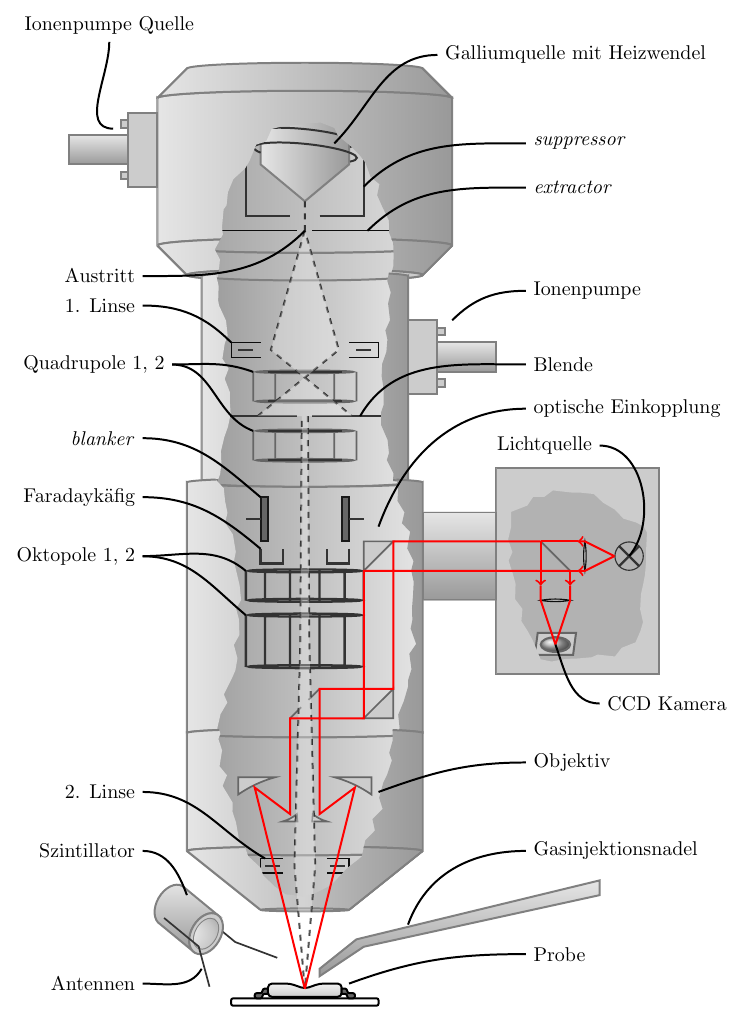
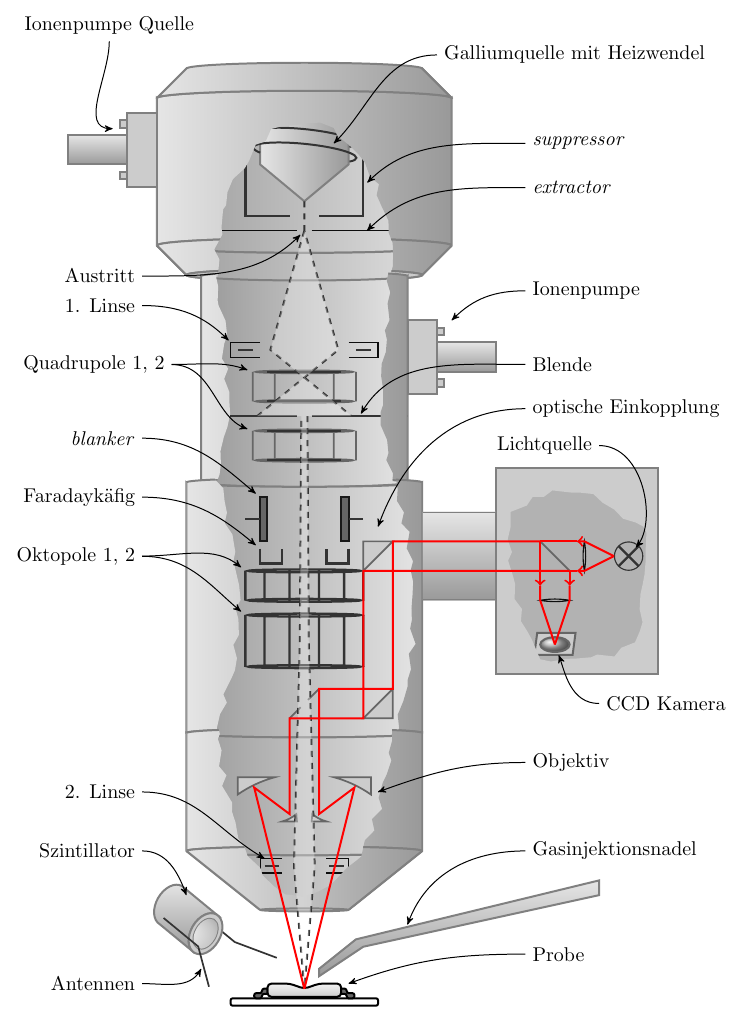
Before and after one commit to andres413pq/tikz-examples, a LaTeX problem sheet (examples/contrib4/focused-ion-beam.tex): part of the page, cut so that both start at the same text. Compiled offline with pdfLaTeX.

Commit message:
Updated 'ion beam' example so that it is compatible with PGF CVS.

```diff
--- a/examples/contrib4/focused-ion-beam.tex
+++ b/examples/contrib4/focused-ion-beam.tex
@@ -340,30 +340,30 @@ target, not only destructive but also constructive.
         (1.7,-3.7) -- (1.8,-3.4) -- (1.8,-3.3);
     \end{scope}
     % Beschriftung
-    \begin{scope}
-      \path[draw] (0.9,0.3) node[anchor=west] {Galliumquelle mit Heizwendel} to[out=180, in=45, arrow] (0.2,-0.3);
-      \path[draw] (1.5,-0.6) node[anchor=west] {\english{extractor}} to[out=180, in=45, arrow] (extractor);
-      \path[draw] (1.5,-0.3) node[anchor=west] {\english{suppressor}} to[out=180, in=45, shorten >=0.1cm, arrow] (suppressor);
-      \path[draw] (-0.7,0.5) node[anchor=east] (tmp) {Ionenpumpe Quelle} (tmp) to[out=-90, in=180, arrow] (-1.3, -0.2);
-      \path[draw] (-1.1,-1.2) node[anchor=east] {Austritt} to[out=0, in=225, arrow, shorten >=0.1cm] (emitter);
-      \path[draw] (1.5,-1.3) node[anchor=west] {Ionenpumpe} to[out=180, in=45, arrow] (1,-1.5);
-      \path[draw] (-0.9,-1.8) node[anchor=east] (quad) {Quadrupole 1, 2} to[out=0, in=160, arrow, shorten >=0.1cm] (quadA);
-      \path[draw]                               (quad) to[out=0, in=160, arrow, shorten >=0.1cm] (quadB);
-      \path[draw] (-1.1,-1.4) node[anchor=east] {1. Linse} to[out=0, in=135, arrow, shorten >=0.05cm] (linse1);
-      \path[draw] (1.5,-1.8) node[anchor=west] {Blende} to[out=180, in=60, arrow, shorten >=0.05cm] (blende);
-      \path[draw] (-1.1,-2.3) node[anchor=east] {\english{blanker}} to[out=0, in=140, arrow, shorten >=0.1cm] (blanker);
-      \path[draw] (-1.1,-2.7) node[anchor=east] {Faradaykäfig} to[out=0, in=140, arrow, shorten >=0.1cm] (faraday);
-      \path[draw] (-1.1,-3.1) node[anchor=east] (okto) {Oktopole 1, 2} to[out=0, in=140, arrow, shorten >=0.1cm] (octoA);
-      \path[draw]                               (okto) to[out=0, in=140, arrow, shorten >=0.1cm] (octoB);
-      \path[draw] (1.5,-2.1) node[anchor=west] {optische Einkopplung} to[out=180, in=70, arrow] (0.5, -2.9);
-      \path[draw] (2,-2.35) node[anchor=east] {Lichtquelle} to[out=0, in=50, arrow, shorten >=0.2cm] (2.2,-3.1);
-      \path[draw] (2,-4.1) node[anchor=west] {CCD Kamera} to[out=180, in=-70, arrow, shorten >=0.2cm] (1.7,-3.7);
-      \path[draw] (1.5,-4.5) node[anchor=west] {Objektiv} to[out=180, in=20, arrow] (0.5,-4.7);
-      \path[draw] (-1.1,-4.7) node[anchor=east] {2. Linse} to[out=0, in=150, arrow] (linse2);
-      \path[draw] (1.5,-5.1) node[anchor=west] {Gasinjektionsnadel} to[out=180, in=70, arrow] (0.7,-5.6);
-      \path[draw] (1.5,-5.8) node[anchor=west] {Probe} to[out=180, in=20, arrow] (0.3,-6);
-      \path[draw] (-1.1,-5.1) node[anchor=east] {Szintillator} to[out=0, in=110, arrow] (-0.8,-5.4);
-      \path[draw] (-1.1,-6) node[anchor=east] {Antennen} to[out=0, in=-120, arrow] (-0.7,-5.9);
+    \begin{scope}[arrow]
+      \path[draw] (0.9,0.3) node[anchor=west] {Galliumquelle mit Heizwendel} to[out=180, in=45] (0.2,-0.3);
+      \path[draw] (1.5,-0.6) node[anchor=west] {\english{extractor}} to[out=180, in=45] (extractor);
+      \path[draw,shorten >=0.1cm] (1.5,-0.3) node[anchor=west] {\english{suppressor}} to[out=180, in=45] (suppressor);
+      \path[draw] (-0.7,0.5) node[anchor=east] (tmp) {Ionenpumpe Quelle} (tmp) to[out=-90, in=180] (-1.3, -0.2);
+      \path[draw,shorten >=0.1cm] (-1.1,-1.2) node[anchor=east] {Austritt} to[out=0, in=225] (emitter);
+      \path[draw] (1.5,-1.3) node[anchor=west] {Ionenpumpe} to[out=180, in=45] (1,-1.5);
+      \path[draw,shorten >=0.1cm] (-0.9,-1.8) node[anchor=east] (quad) {Quadrupole 1, 2} to[out=0, in=160] (quadA);
+      \path[draw,shorten >=0.1cm]  (quad) to[out=0, in=160] (quadB);
+      \path[draw,shorten >=0.05cm] (-1.1,-1.4) node[anchor=east] {1. Linse} to[out=0, in=135] (linse1);
+      \path[draw,shorten >=0.05cm] (1.5,-1.8) node[anchor=west] {Blende} to[out=180, in=60] (blende);
+      \path[draw, shorten >=0.1cm] (-1.1,-2.3) node[anchor=east] {\english{blanker}} to[out=0, in=140] (blanker);
+      \path[draw, shorten >=0.1cm] (-1.1,-2.7) node[anchor=east] {Faradaykäfig} to[out=0, in=140] (faraday);
+      \path[draw, shorten >=0.1cm] (-1.1,-3.1) node[anchor=east] (okto) {Oktopole 1, 2} to[out=0, in=140] (octoA);
+      \path[draw, shorten >=0.1cm] (okto) to[out=0, in=140] (octoB);
+      \path[draw] (1.5,-2.1) node[anchor=west] {optische Einkopplung} to[out=180, in=70] (0.5, -2.9);
+      \path[draw,shorten >=0.2cm] (2,-2.35) node[anchor=east] {Lichtquelle} to[out=0, in=50] (2.2,-3.1);
+      \path[draw, shorten >=0.2cm] (2,-4.1) node[anchor=west] {CCD Kamera} to[out=180, in=-70] (1.7,-3.7);
+      \path[draw] (1.5,-4.5) node[anchor=west] {Objektiv} to[out=180, in=20] (0.5,-4.7);
+      \path[draw] (-1.1,-4.7) node[anchor=east] {2. Linse} to[out=0, in=150] (linse2);
+      \path[draw] (1.5,-5.1) node[anchor=west] {Gasinjektionsnadel} to[out=180, in=70] (0.7,-5.6);
+      \path[draw] (1.5,-5.8) node[anchor=west] {Probe} to[out=180, in=20] (0.3,-6);
+      \path[draw] (-1.1,-5.1) node[anchor=east] {Szintillator} to[out=0, in=110] (-0.8,-5.4);
+      \path[draw] (-1.1,-6) node[anchor=east] {Antennen} to[out=0, in=-120] (-0.7,-5.9);
     \end{scope}
   \end{scope}
 \end{tikzpicture}
```
